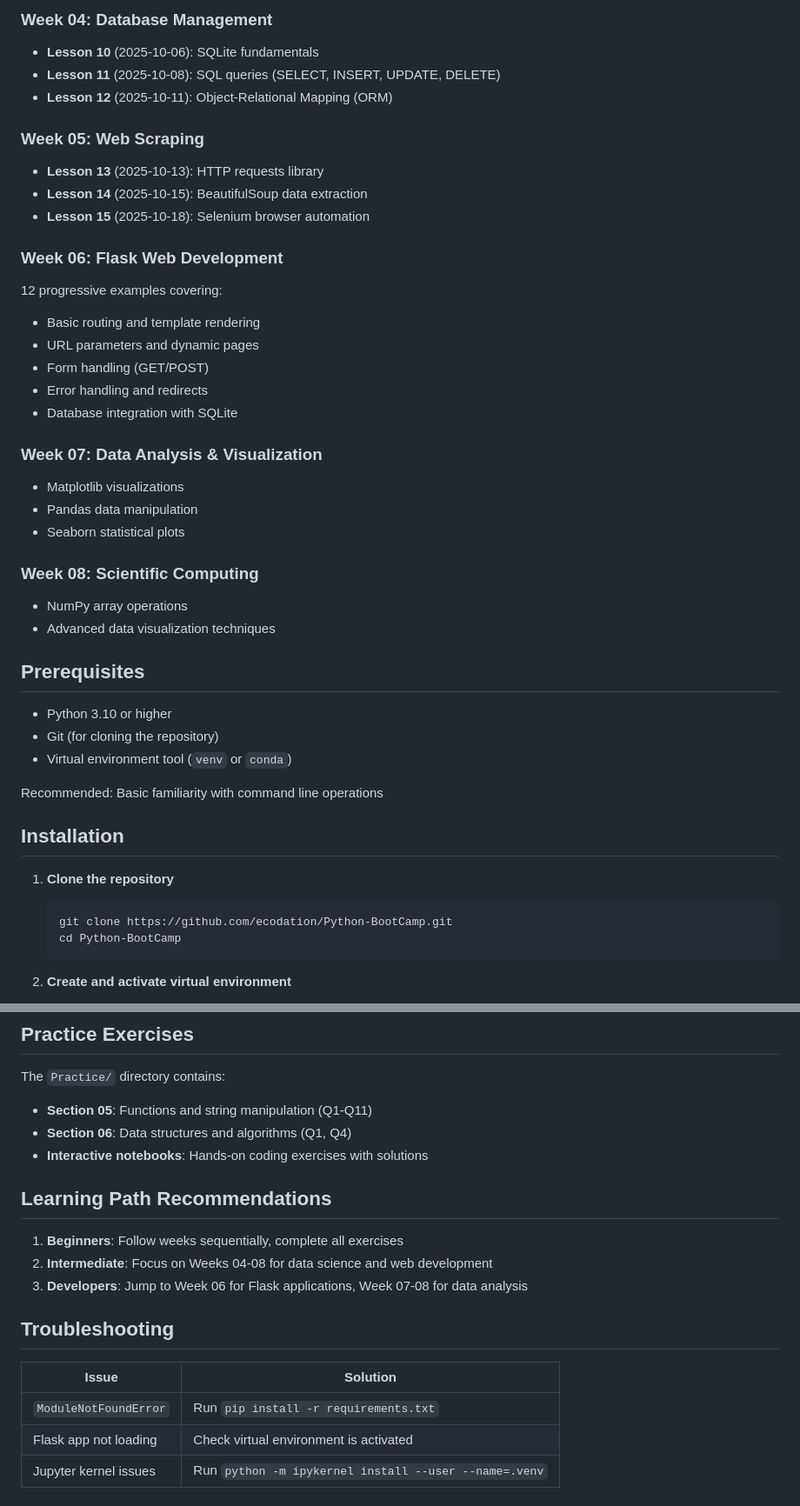
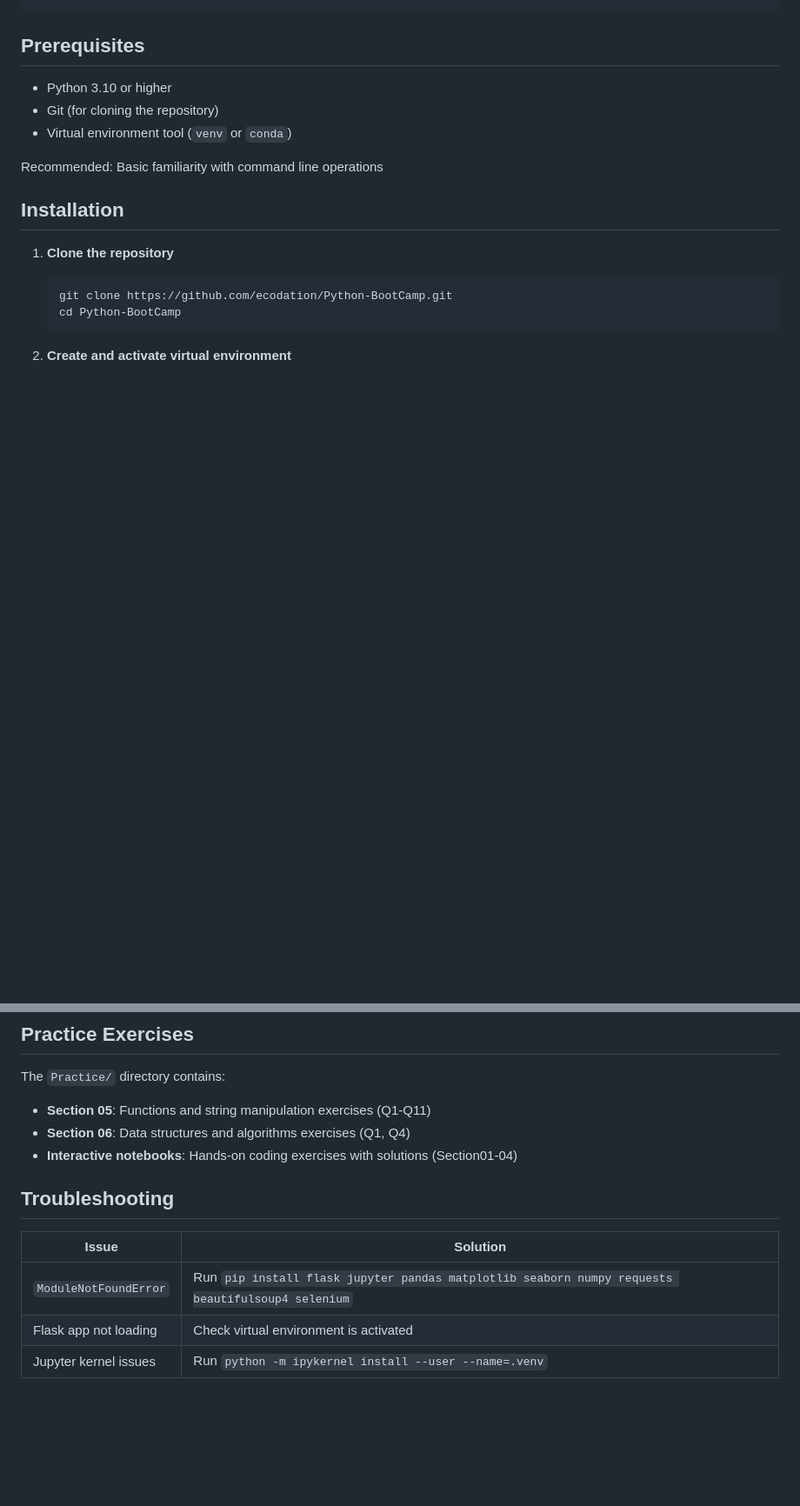
Before and after one commit to onurdoker/Python-BootCamp, a Markdown page: README.md, 2 parts joined by grey strips. Shown at 87% size. Rendered like a GitHub page; blank space fills up the shorter version.

```diff
--- a/README.md
+++ b/README.md
@@ -61,29 +73,3 @@ Python-BootCamp/
-### Week 04: Database Management
-- **Lesson 10** (2025-10-06): SQLite fundamentals
-- **Lesson 11** (2025-10-08): SQL queries (SELECT, INSERT, UPDATE, DELETE)
-- **Lesson 12** (2025-10-11): Object-Relational Mapping (ORM)
-
-### Week 05: Web Scraping
-- **Lesson 13** (2025-10-13): HTTP requests library
-- **Lesson 14** (2025-10-15): BeautifulSoup data extraction
-- **Lesson 15** (2025-10-18): Selenium browser automation
-
-### Week 06: Flask Web Development
-12 progressive examples covering:
-- Basic routing and template rendering
-- URL parameters and dynamic pages
-- Form handling (GET/POST)
-- Error handling and redirects
-- Database integration with SQLite
-
-### Week 07: Data Analysis & Visualization
-- Matplotlib visualizations
-- Pandas data manipulation
-- Seaborn statistical plots
-
-### Week 08: Scientific Computing
-- NumPy array operations
-- Advanced data visualization techniques
 
 ## Prerequisites
 
@@ -143,21 +169,15 @@ jupyter notebook Week07/Section01/lesson01.ipynb
 ## Practice Exercises
 
 The `Practice/` directory contains:
-- **Section 05**: Functions and string manipulation (Q1-Q11)
-- **Section 06**: Data structures and algorithms (Q1, Q4)
-- **Interactive notebooks**: Hands-on coding exercises with solutions
-
-## Learning Path Recommendations
-
-1. **Beginners**: Follow weeks sequentially, complete all exercises
-2. **Intermediate**: Focus on Weeks 04-08 for data science and web development
-3. **Developers**: Jump to Week 06 for Flask applications, Week 07-08 for data analysis
+- **Section 05**: Functions and string manipulation exercises (Q1-Q11)
+- **Section 06**: Data structures and algorithms exercises (Q1, Q4)
+- **Interactive notebooks**: Hands-on coding exercises with solutions (Section01-04)
 
 ## Troubleshooting
 
 | Issue | Solution |
 |-------|----------|
-| `ModuleNotFoundError` | Run `pip install -r requirements.txt` |
+| `ModuleNotFoundError` | Run `pip install flask jupyter pandas matplotlib seaborn numpy requests beautifulsoup4 selenium` |
 | Flask app not loading | Check virtual environment is activated |
 | Jupyter kernel issues | Run `python -m ipykernel install --user --name=.venv` |
 
```
Also changed, not shown: other parts of README.md (+101 -49 lines).
